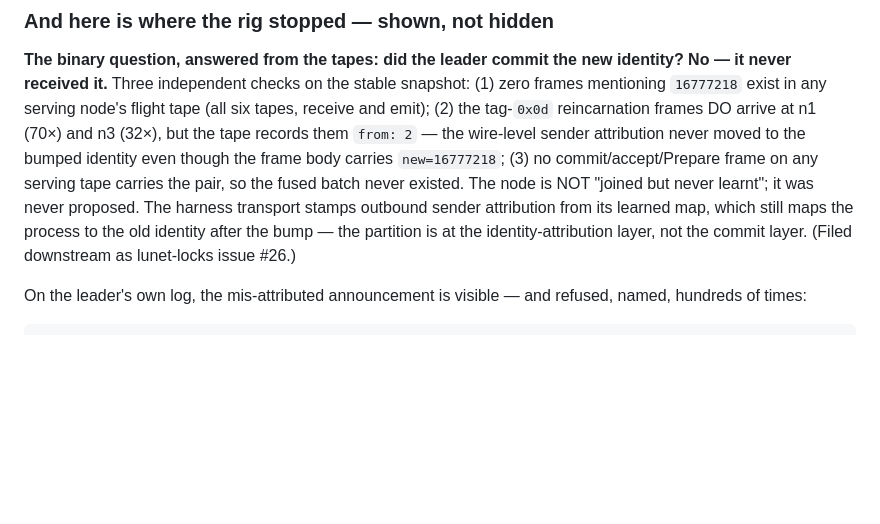
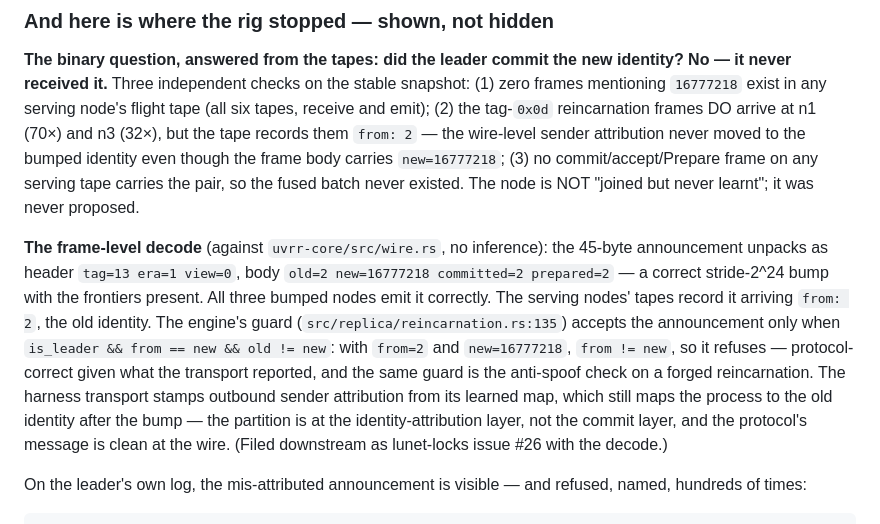
Before and after one commit to lua-lunet/lunet-locks, a Markdown page: papers/results/03-crash-reincarnation.md, the part around the change. Drawn GitHub-style; blank space fills up the shorter version.

Commit message:
lab book 03: the frame-level decode — the announcement is correct on the wire, the transport stamps the wrong sender
The 45-byte frame decodes as header tag=13 era=1 view=0, body old=2
new=16777218 committed=2 prepared=2 — a correct stride bump, all three
crashes. The serving tapes record it from: 2. The engine's guard
(from == new) refuses protocol-correctly; the defect is the harness
transport's sender attribution, cornered at the wire.

```diff
--- a/papers/results/03-crash-reincarnation.md
+++ b/papers/results/03-crash-reincarnation.md
@@ -143,11 +143,24 @@ sender attribution never moved to the bumped identity even though the
 frame body carries `new=16777218`; (3) no commit/accept/Prepare frame
 on any serving tape carries the pair, so the fused batch never
 existed. The node is NOT "joined but never learnt"; it was never
-proposed. The harness transport stamps outbound sender attribution
-from its learned map, which still maps the process to the old
-identity after the bump — the partition is at the identity-attribution
-layer, not the commit layer. (Filed downstream as lunet-locks
-issue #26.)
+proposed.
+
+**The frame-level decode** (against `uvrr-core/src/wire.rs`, no
+inference): the 45-byte announcement unpacks as header `tag=13 era=1
+view=0`, body `old=2 new=16777218 committed=2 prepared=2` — a correct
+stride-2^24 bump with the frontiers present. All three bumped nodes
+emit it correctly. The serving nodes' tapes record it arriving
+`from: 2`, the old identity. The engine's guard
+(`src/replica/reincarnation.rs:135`) accepts the announcement only
+when `is_leader && from == new && old != new`: with `from=2` and
+`new=16777218`, `from != new`, so it refuses — protocol-correct given
+what the transport reported, and the same guard is the anti-spoof
+check on a forged reincarnation. The harness transport stamps outbound
+sender attribution from its learned map, which still maps the process
+to the old identity after the bump — the partition is at the
+identity-attribution layer, not the commit layer, and the protocol's
+message is clean at the wire. (Filed downstream as lunet-locks
+issue #26 with the decode.)
 
 On the leader's own log, the mis-attributed announcement is visible —
 and refused, named, hundreds of times:
```
